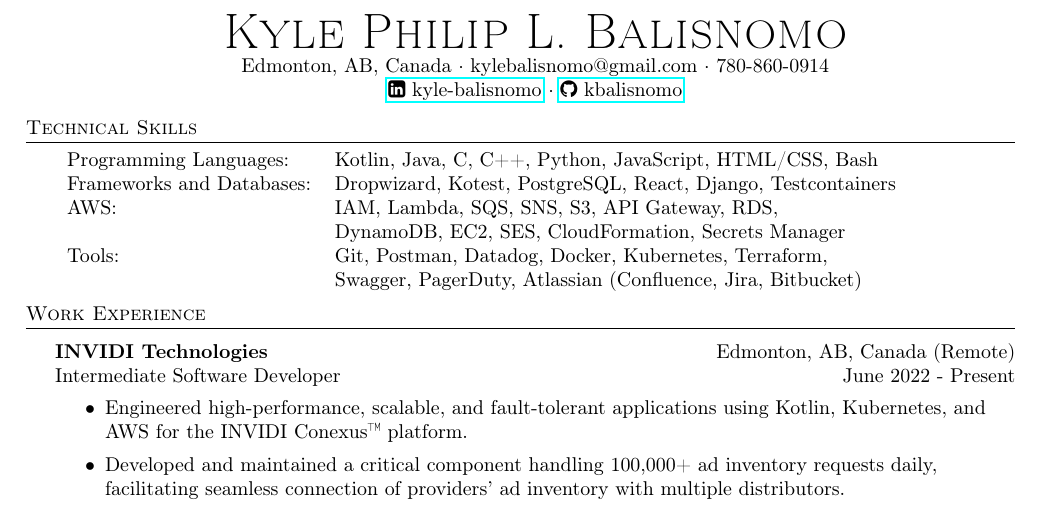
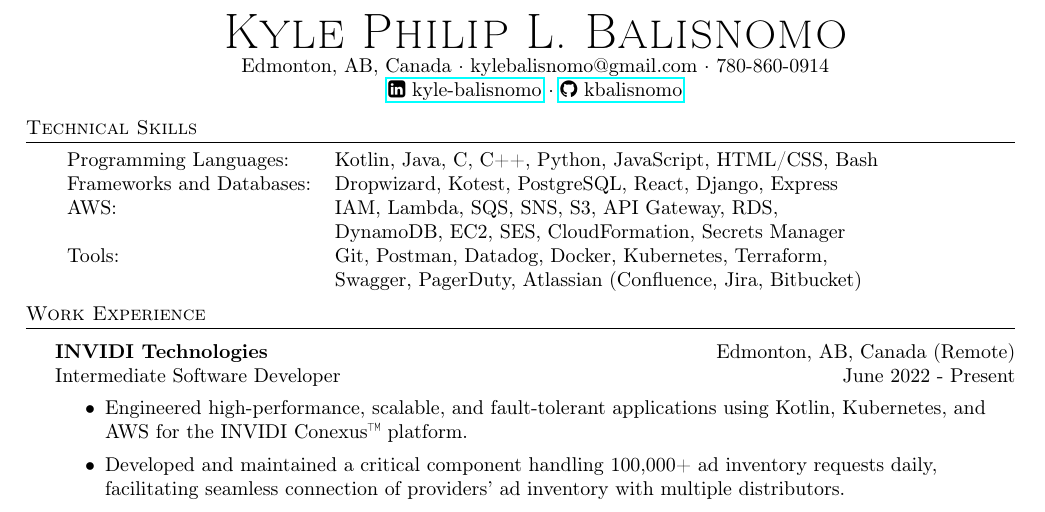
Before and after one commit to kbalisnomo/resume, a LaTeX CV (Kyle Balisnomo Resume.tex): part of the page, cut so that both start at the same text. Compiled offline with pdfLaTeX.

Commit message:
Update skills section

```diff
--- a/Kyle Balisnomo Resume.tex
+++ b/Kyle Balisnomo Resume.tex
@@ -86,7 +86,7 @@
 
 \begin{tabular}{ l l }
 	Programming Languages:    & Kotlin, Java, C, C++, Python, JavaScript, HTML/CSS, Bash                      \\
-	Frameworks and Databases: & Dropwizard, Kotest, PostgreSQL, React, Django, Testcontainers               \\
+	Frameworks and Databases: & Dropwizard, Kotest, PostgreSQL, React, Django, Express                        \\
 	AWS:                      & IAM, Lambda, SQS, SNS, S3, API Gateway, RDS,                                  \\
                               & DynamoDB, EC2, SES, CloudFormation, Secrets Manager                           \\
     Tools:                    & Git, Postman, Datadog, Docker, Kubernetes, Terraform,                         \\
```
Also changed, not shown: Kyle Balisnomo Resume.pdf.
